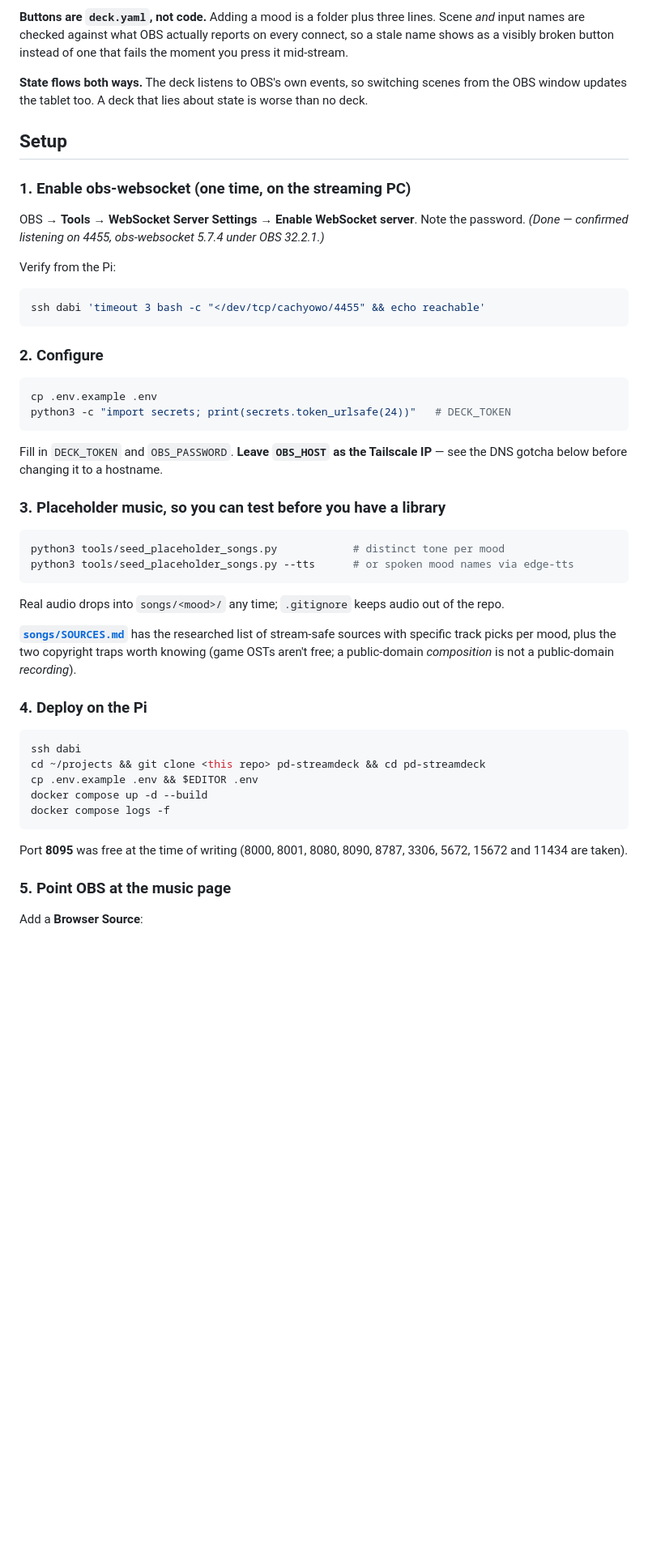
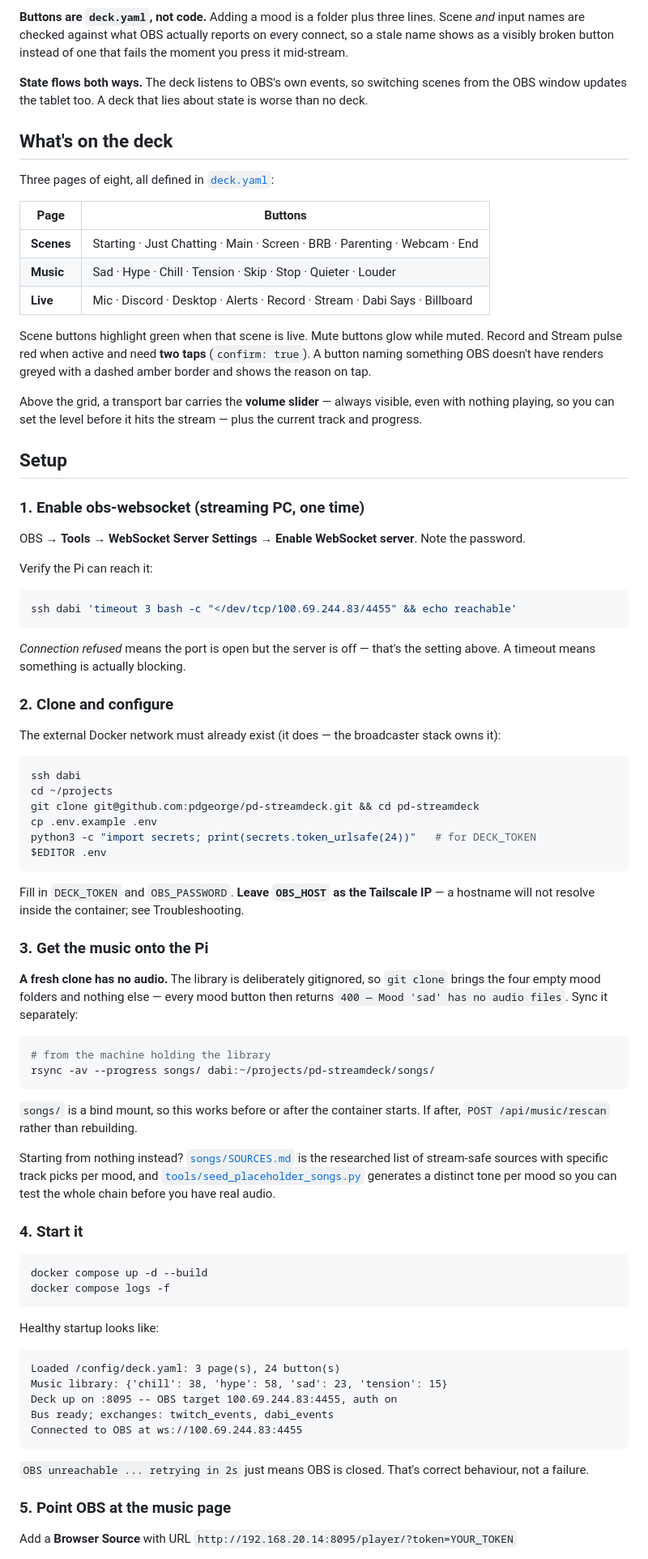
Before and after one commit to pdgeorge/pd-streamdeck, a Markdown page: README.md, the part around one of its changes. Shown at 81% size. GitHub-like rendering; blank space fills up the shorter version.

````diff
--- a/README.md
+++ b/README.md
@@ -32,51 +45,82 @@ Pressing **Sad** posts `{"mood":"sad"}`, the service picks a random file from `s
 
 **State flows both ways.** The deck listens to OBS's own events, so switching scenes from the OBS window updates the tablet too. A deck that lies about state is worse than no deck.
 
+## What's on the deck
+
+Three pages of eight, all defined in [`deck.yaml`](deck.yaml):
+
+| Page | Buttons |
+|---|---|
+| **Scenes** | Starting · Just Chatting · Main · Screen · BRB · Parenting · Webcam · End |
+| **Music** | Sad · Hype · Chill · Tension · Skip · Stop · Quieter · Louder |
+| **Live** | Mic · Discord · Desktop · Alerts · Record · Stream · Dabi Says · Billboard |
+
+Scene buttons highlight green when that scene is live. Mute buttons glow while muted. Record and Stream pulse red when active and need **two taps** (`confirm: true`). A button naming something OBS doesn't have renders greyed with a dashed amber border and shows the reason on tap.
+
+Above the grid, a transport bar carries the **volume slider** — always visible, even with nothing playing, so you can set the level before it hits the stream — plus the current track and progress.
+
 ## Setup
 
-### 1. Enable obs-websocket (one time, on the streaming PC)
+### 1. Enable obs-websocket (streaming PC, one time)
 
-OBS → **Tools → WebSocket Server Settings → Enable WebSocket server**. Note the password. *(Done — confirmed listening on 4455, obs-websocket 5.7.4 under OBS 32.2.1.)*
+OBS → **Tools → WebSocket Server Settings → Enable WebSocket server**. Note the password.
 
-Verify from the Pi:
+Verify the Pi can reach it:
 
 ```bash
-ssh dabi 'timeout 3 bash -c "</dev/tcp/cachyowo/4455" && echo reachable'
+ssh dabi 'timeout 3 bash -c "</dev/tcp/100.69.244.83/4455" && echo reachable'
 ```
 
-### 2. Configure
+*Connection refused* means the port is open but the server is off — that's the setting above. A timeout means something is actually blocking.
 
-```bash
-cp .env.example .env
-python3 -c "import secrets; print(secrets.token_urlsafe(24))"   # DECK_TOKEN
-```
+### 2. Clone and configure
 
-Fill in `DECK_TOKEN` and `OBS_PASSWORD`. **Leave `OBS_HOST` as the Tailscale IP** — see the DNS gotcha below before changing it to a hostname.
-
-### 3. Placeholder music, so you can test before you have a library
-
-```bash
-python3 tools/seed_placeholder_songs.py            # distinct tone per mood
-python3 tools/seed_placeholder_songs.py --tts      # or spoken mood names via edge-tts
-```
-
-Real audio drops into `songs/<mood>/` any time; `.gitignore` keeps audio out of the repo.
-
-**[`songs/SOURCES.md`](songs/SOURCES.md)** has the researched list of stream-safe sources with specific track picks per mood, plus the two copyright traps worth knowing (game OSTs aren't free; a public-domain *composition* is not a public-domain *recording*).
-
-### 4. Deploy on the Pi
+The external Docker network must already exist (it does — the broadcaster stack owns it):
 
 ```bash
 ssh dabi
-cd ~/projects && git clone <this repo> pd-streamdeck && cd pd-streamdeck
-cp .env.example .env && $EDITOR .env
+cd ~/projects
+git clone git@github.com:pdgeorge/pd-streamdeck.git && cd pd-streamdeck
+cp .env.example .env
+python3 -c "import secrets; print(secrets.token_urlsafe(24))"   # for DECK_TOKEN
+$EDITOR .env
+```
+
+Fill in `DECK_TOKEN` and `OBS_PASSWORD`. **Leave `OBS_HOST` as the Tailscale IP** — a hostname will not resolve inside the container; see Troubleshooting.
+
+### 3. Get the music onto the Pi
+
+**A fresh clone has no audio.** The library is deliberately gitignored, so `git clone` brings the four empty mood folders and nothing else — every mood button then returns `400 — Mood 'sad' has no audio files`. Sync it separately:
+
+```bash
+# from the machine holding the library
+rsync -av --progress songs/ dabi:~/projects/pd-streamdeck/songs/
+```
+
+`songs/` is a bind mount, so this works before or after the container starts. If after, `POST /api/music/rescan` rather than rebuilding.
+
+Starting from nothing instead? [`songs/SOURCES.md`](songs/SOURCES.md) is the researched list of stream-safe sources with specific track picks per mood, and [`tools/seed_placeholder_songs.py`](tools/seed_placeholder_songs.py) generates a distinct tone per mood so you can test the whole chain before you have real audio.
+
+### 4. Start it
+
+```bash
 docker compose up -d --build
 docker compose logs -f
 ```
 
-Port **8095** was free at the time of writing (8000, 8001, 8080, 8090, 8787, 3306, 5672, 15672 and 11434 are taken).
+Healthy startup looks like:
+
+```
+Loaded /config/deck.yaml: 3 page(s), 24 button(s)
+Music library: {'chill': 38, 'hype': 58, 'sad': 23, 'tension': 15}
+Deck up on :8095 -- OBS target 100.69.244.83:4455, auth on
+Bus ready; exchanges: twitch_events, dabi_events
+Connected to OBS at ws://100.69.244.83:4455
+```
+
+`OBS unreachable ... retrying in 2s` just means OBS is closed. That's correct behaviour, not a failure.
 
 ### 5. Point OBS at the music page
 
-Add a **Browser Source**:
+Add a **Browser Source** with URL `http://192.168.20.14:8095/player/?token=YOUR_TOKEN`
 
````
Also changed, not shown: other parts of README.md (+86 -31 lines).
